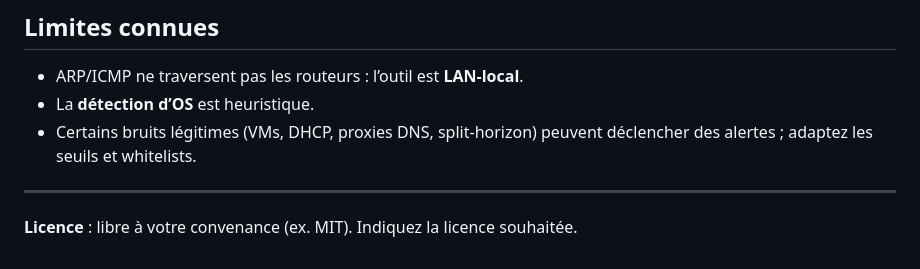
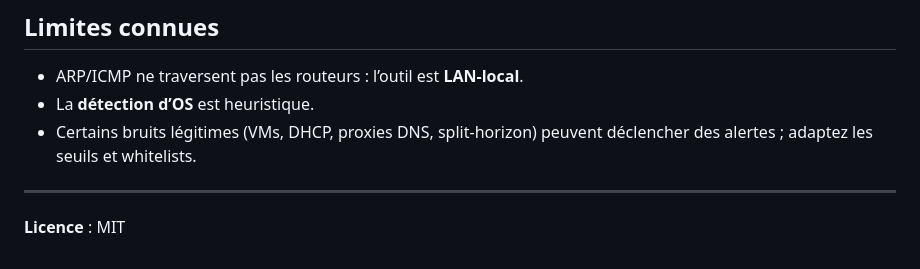
Before and after one commit to zabuzafr/network_scanner, a Markdown page: README.md, the part around the change. Rendered like a GitHub page.

```diff
--- a/README.md
+++ b/README.md
@@ -228,4 +228,4 @@ sudo systemctl status lan-ids.service
 
 ---
 
-**Licence** : libre à votre convenance (ex. MIT). Indiquez la licence souhaitée.
+**Licence** :  MIT
```
